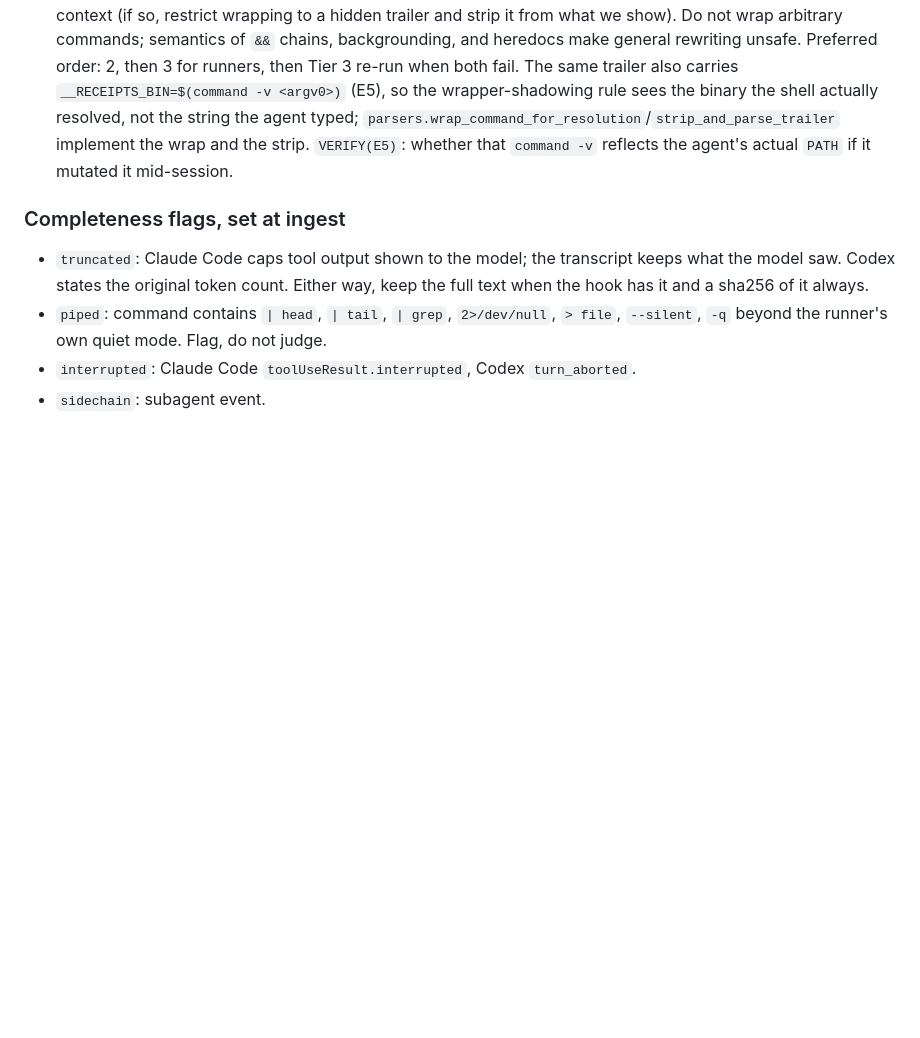
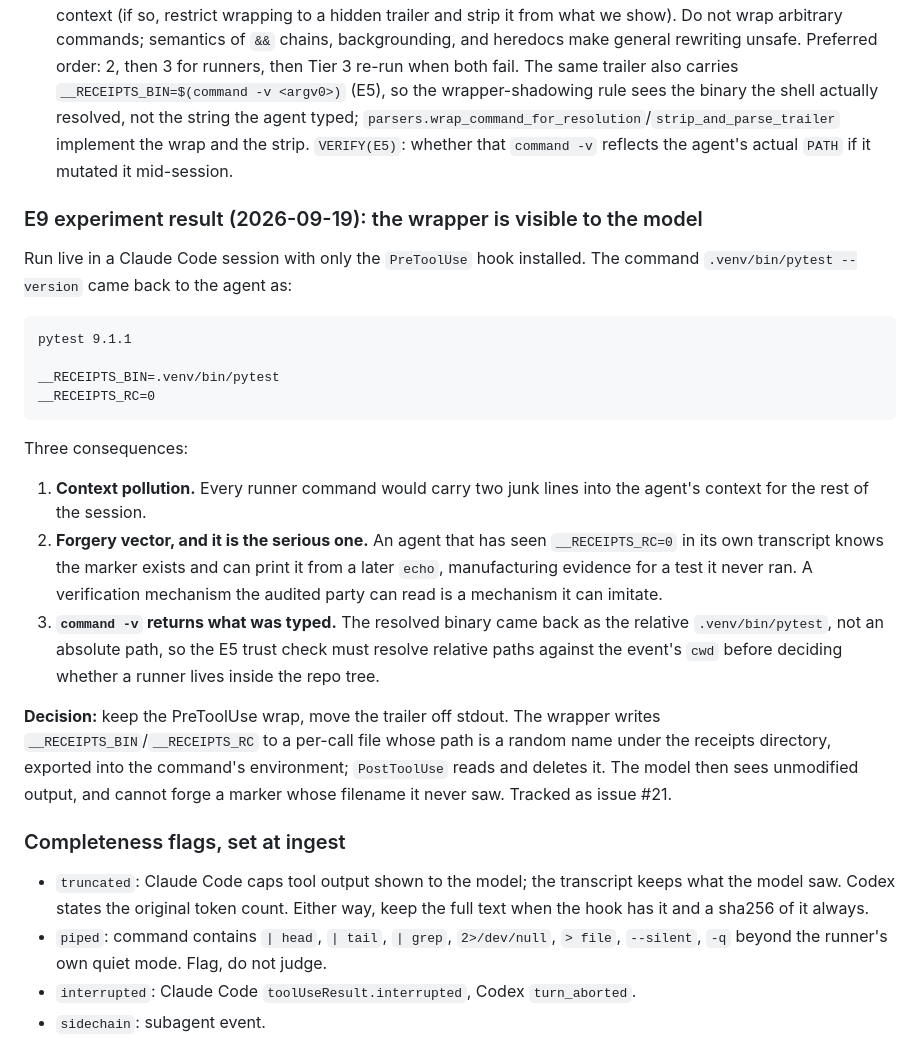
Before and after one commit to Olivesz/custos-code, a Markdown page: docs/MECHANICS.md, the part around the change. Drawn GitHub-style; blank space fills up the shorter version.

Commit message:
docs: E9 resolved by live experiment — the wrapper trailer reaches the model; move it off stdout

````diff
--- a/docs/MECHANICS.md
+++ b/docs/MECHANICS.md
@@ -56,6 +56,36 @@ Codex output is truncated by `max_output_tokens` on the call (default 2000 in th
 1. **Infer from `is_error`.** Free, coarse, already there. Good enough for Tier 1 ("did a runner get invoked") and for obvious failures. Not enough for "all passing".
 2. **Parse the runner's own summary** from stdout (`12 passed`, `1 failed`, `collected 0 items`, `FAIL src/x.test.ts`). Deterministic, per-runner parsers, and it is what settles most test claims. Pipes that cut the summary make the claim `unrecorded`.
 3. **Wrap the command in `PreToolUse`.** `updatedInput.command = "(<cmd>); __rc=$?; echo \"__RECEIPTS_RC=$__rc\"; exit $__rc"` for commands that match a known runner or build tool only. The exit code then appears in `tool_response` and the transcript. `VERIFY`: whether the rewritten command is what the model sees in its own context (if so, restrict wrapping to a hidden trailer and strip it from what we show). Do not wrap arbitrary commands; semantics of `&&` chains, backgrounding, and heredocs make general rewriting unsafe. Preferred order: 2, then 3 for runners, then Tier 3 re-run when both fail. The same trailer also carries `__RECEIPTS_BIN=$(command -v <argv0>)` (E5), so the wrapper-shadowing rule sees the binary the shell actually resolved, not the string the agent typed; `parsers.wrap_command_for_resolution`/`strip_and_parse_trailer` implement the wrap and the strip. `VERIFY(E5)`: whether that `command -v` reflects the agent's actual `PATH` if it mutated it mid-session.
+
+### E9 experiment result (2026-09-19): the wrapper is visible to the model
+
+Run live in a Claude Code session with only the `PreToolUse` hook installed. The command
+`.venv/bin/pytest --version` came back to the agent as:
+
+```
+pytest 9.1.1
+
+__RECEIPTS_BIN=.venv/bin/pytest
+__RECEIPTS_RC=0
+```
+
+Three consequences:
+
+1. **Context pollution.** Every runner command would carry two junk lines into the agent's
+   context for the rest of the session.
+2. **Forgery vector, and it is the serious one.** An agent that has seen `__RECEIPTS_RC=0` in its
+   own transcript knows the marker exists and can print it from a later `echo`, manufacturing
+   evidence for a test it never ran. A verification mechanism the audited party can read is a
+   mechanism it can imitate.
+3. **`command -v` returns what was typed.** The resolved binary came back as the relative
+   `.venv/bin/pytest`, not an absolute path, so the E5 trust check must resolve relative paths
+   against the event's `cwd` before deciding whether a runner lives inside the repo tree.
+
+**Decision:** keep the PreToolUse wrap, move the trailer off stdout. The wrapper writes
+`__RECEIPTS_BIN`/`__RECEIPTS_RC` to a per-call file whose path is a random name under the
+receipts directory, exported into the command's environment; `PostToolUse` reads and deletes it.
+The model then sees unmodified output, and cannot forge a marker whose filename it never saw.
+Tracked as issue #21.
 
 ### Completeness flags, set at ingest
 - `truncated`: Claude Code caps tool output shown to the model; the transcript keeps what the model saw. Codex states the original token count. Either way, keep the full text when the hook has it and a sha256 of it always.
````
Also changed, not shown: docs/OPEN_QUESTIONS.md (+1 -1 lines).
